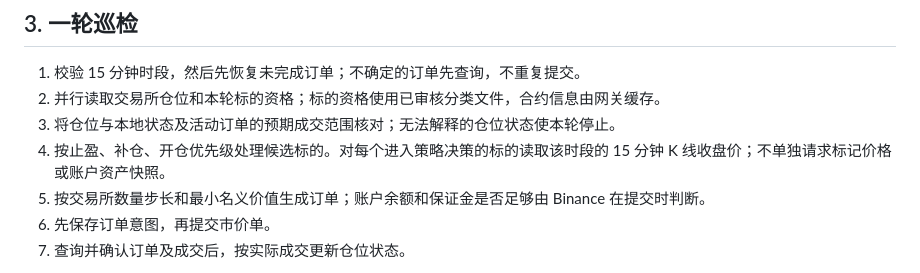
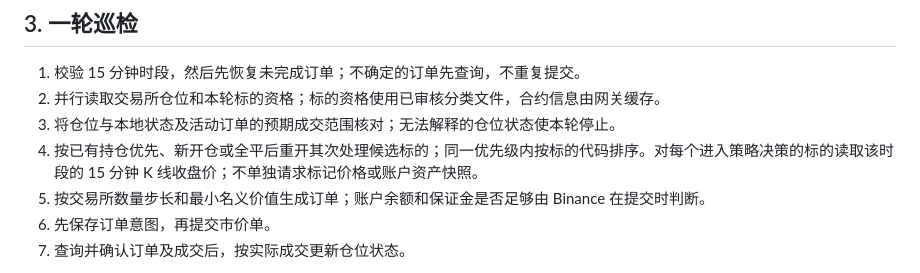
Before and after one commit to miracle-zs/pnl-accumulation-trading, a Markdown page: docs/ARCHITECTURE_15M_PERIODIC_REVIEW_TRADING.md, the part around the change. Drawn GitHub-style.

Commit message:
docs: align review priority with runtime

```diff
--- a/docs/ARCHITECTURE_15M_PERIODIC_REVIEW_TRADING.md
+++ b/docs/ARCHITECTURE_15M_PERIODIC_REVIEW_TRADING.md
@@ -42,7 +42,7 @@
 1. 校验 15 分钟时段，然后先恢复未完成订单；不确定的订单先查询，不重复提交。
 2. 并行读取交易所仓位和本轮标的资格；标的资格使用已审核分类文件，合约信息由网关缓存。
 3. 将仓位与本地状态及活动订单的预期成交范围核对；无法解释的仓位状态使本轮停止。
-4. 按止盈、补仓、开仓优先级处理候选标的。对每个进入策略决策的标的读取该时段的 15 分钟 K 线收盘价；不单独请求标记价格或账户资产快照。
+4. 按已有持仓优先、新开仓或全平后重开其次处理候选标的；同一优先级内按标的代码排序。对每个进入策略决策的标的读取该时段的 15 分钟 K 线收盘价；不单独请求标记价格或账户资产快照。
 5. 按交易所数量步长和最小名义价值生成订单；账户余额和保证金是否足够由 Binance 在提交时判断。
 6. 先保存订单意图，再提交市价单。
 7. 查询并确认订单及成交后，按实际成交更新仓位状态。
```
